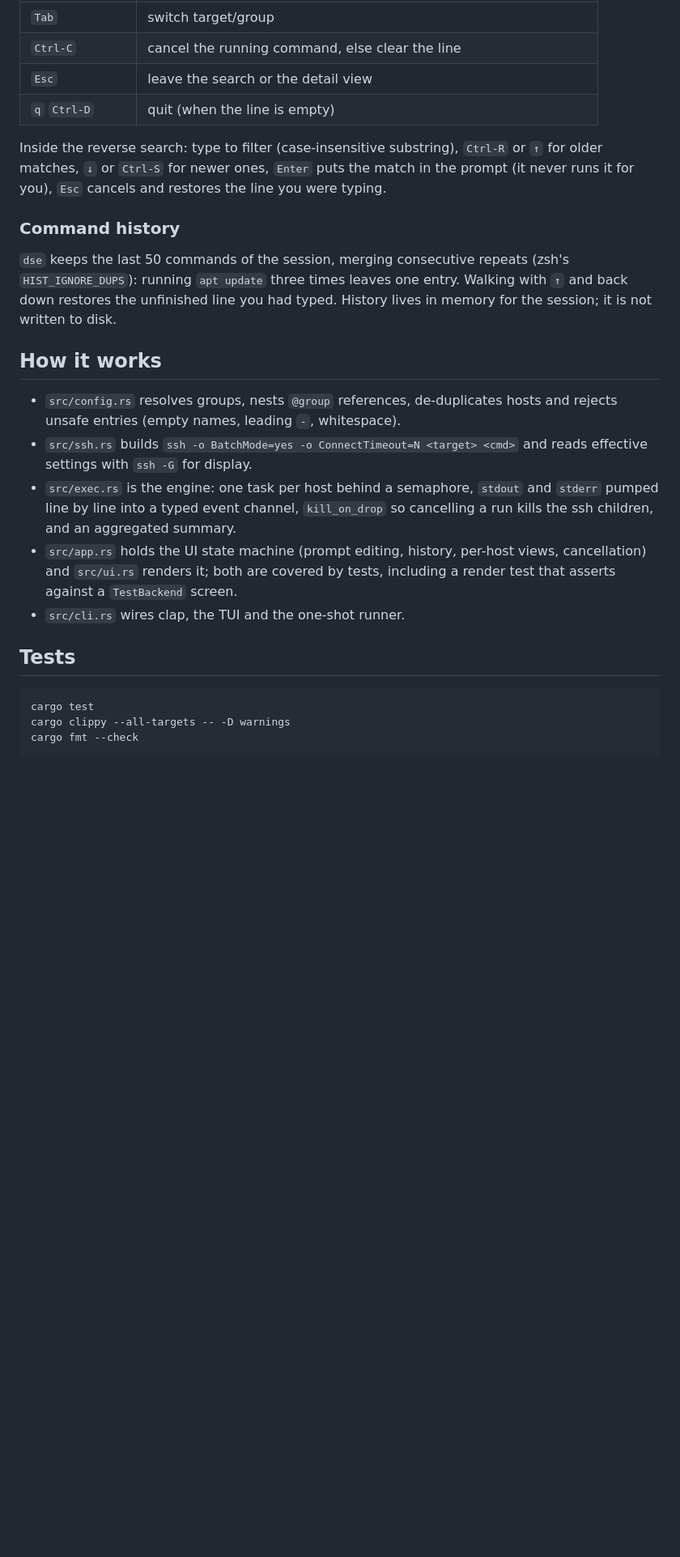
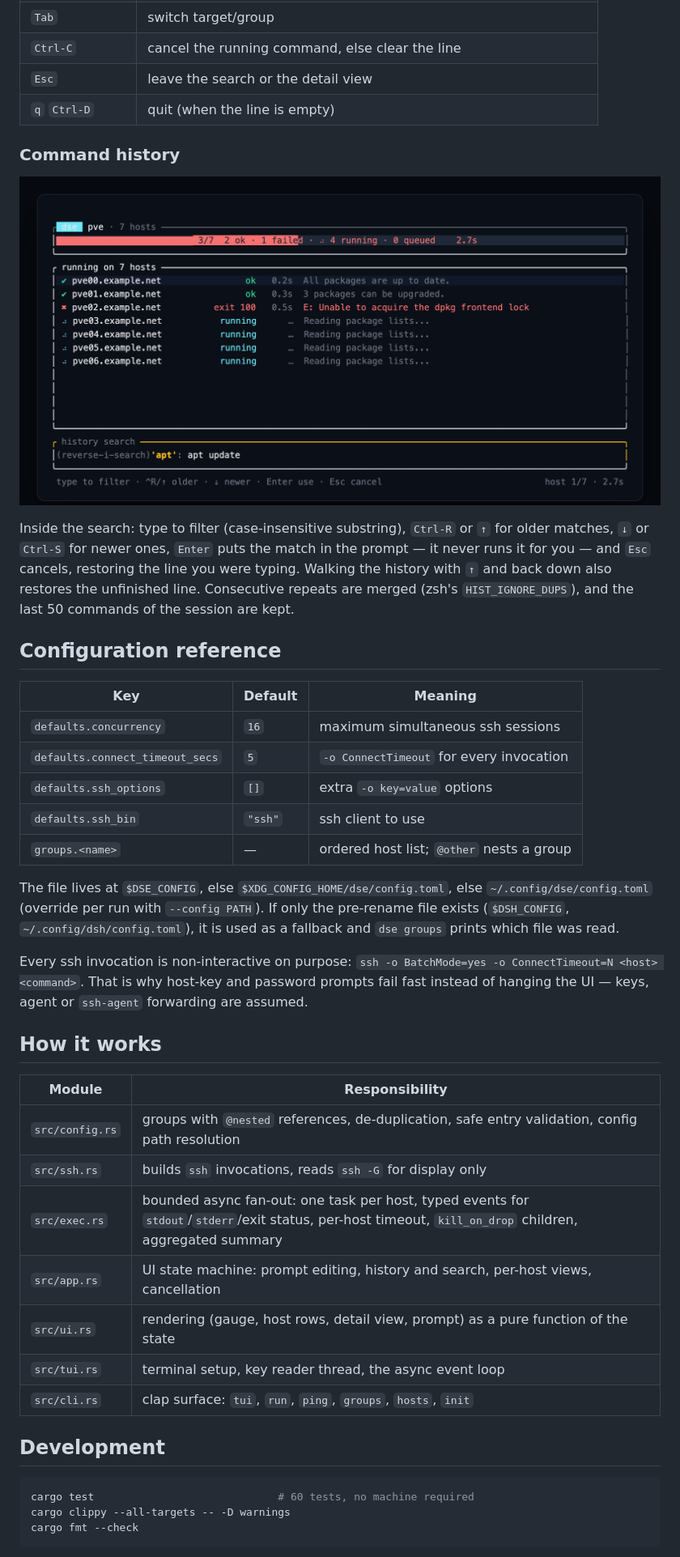
Before and after one commit to jacanales/dse, a Markdown page: README.md, the part around one of its changes. Shown at 81% size. Rendered like a GitHub page; pictures changed too: docs/screenshots/tui-search.png (added); blank space fills up the shorter version.

````diff
--- a/README.md
+++ b/README.md
@@ -128,36 +115,53 @@ Nothing changes on the remote machines.
 | `Esc` | leave the search or the detail view |
 | `q` `Ctrl-D` | quit (when the line is empty) |
 
-Inside the reverse search: type to filter (case-insensitive substring), `Ctrl-R`
-or `↑` for older matches, `↓` or `Ctrl-S` for newer ones, `Enter` puts the match
-in the prompt (it never runs it for you), `Esc` cancels and restores the line
-you were typing.
-
 ### Command history
 
-`dse` keeps the last 50 commands of the session, merging consecutive repeats
-(zsh's `HIST_IGNORE_DUPS`): running `apt update` three times leaves one entry.
-Walking with `↑` and back down restores the unfinished line you had typed.
-History lives in memory for the session; it is not written to disk.
+![dse reverse search](docs/screenshots/tui-search.png)
+
+Inside the search: type to filter (case-insensitive substring), `Ctrl-R` or `↑`
+for older matches, `↓` or `Ctrl-S` for newer ones, `Enter` puts the match in the
+prompt — it never runs it for you — and `Esc` cancels, restoring the line you
+were typing. Walking the history with `↑` and back down also restores the
+unfinished line. Consecutive repeats are merged (zsh's `HIST_IGNORE_DUPS`), and
+the last 50 commands of the session are kept.
+
+## Configuration reference
+
+| Key | Default | Meaning |
+| --- | --- | --- |
+| `defaults.concurrency` | `16` | maximum simultaneous ssh sessions |
+| `defaults.connect_timeout_secs` | `5` | `-o ConnectTimeout` for every invocation |
+| `defaults.ssh_options` | `[]` | extra `-o key=value` options |
+| `defaults.ssh_bin` | `"ssh"` | ssh client to use |
+| `groups.<name>` | — | ordered host list; `@other` nests a group |
+
+The file lives at `$DSE_CONFIG`, else `$XDG_CONFIG_HOME/dse/config.toml`, else
+`~/.config/dse/config.toml` (override per run with `--config PATH`). If only the
+pre-rename file exists (`$DSH_CONFIG`, `~/.config/dsh/config.toml`), it is used as
+a fallback and `dse groups` prints which file was read.
+
+Every ssh invocation is non-interactive on purpose:
+`ssh -o BatchMode=yes -o ConnectTimeout=N <host> <command>`. That is why host-key
+and password prompts fail fast instead of hanging the UI — keys, agent or
+`ssh-agent` forwarding are assumed.
 
 ## How it works
 
-- `src/config.rs` resolves groups, nests `@group` references, de-duplicates hosts
-  and rejects unsafe entries (empty names, leading `-`, whitespace).
-- `src/ssh.rs` builds `ssh -o BatchMode=yes -o ConnectTimeout=N <target> <cmd>`
-  and reads effective settings with `ssh -G` for display.
-- `src/exec.rs` is the engine: one task per host behind a semaphore, `stdout` and
-  `stderr` pumped line by line into a typed event channel, `kill_on_drop` so
-  cancelling a run kills the ssh children, and an aggregated summary.
-- `src/app.rs` holds the UI state machine (prompt editing, history, per-host
-  views, cancellation) and `src/ui.rs` renders it; both are covered by tests,
-  including a render test that asserts against a `TestBackend` screen.
-- `src/cli.rs` wires clap, the TUI and the one-shot runner.
+| Module | Responsibility |
+| --- | --- |
+| `src/config.rs` | groups with `@nested` references, de-duplication, safe entry validation, config path resolution |
+| `src/ssh.rs` | builds `ssh` invocations, reads `ssh -G` for display only |
+| `src/exec.rs` | bounded async fan-out: one task per host, typed events for `stdout`/`stderr`/exit status, per-host timeout, `kill_on_drop` children, aggregated summary |
+| `src/app.rs` | UI state machine: prompt editing, history and search, per-host views, cancellation |
+| `src/ui.rs` | rendering (gauge, host rows, detail view, prompt) as a pure function of the state |
+| `src/tui.rs` | terminal setup, key reader thread, the async event loop |
+| `src/cli.rs` | clap surface: `tui`, `run`, `ping`, `groups`, `hosts`, `init` |
 
-## Tests
+## Development
 
 ```sh
-cargo test
+cargo test                             # 60 tests, no machine required
 cargo clippy --all-targets -- -D warnings
 cargo fmt --check
 ```
````
Also changed, not shown: other parts of README.md (+77 -91 lines), docs/screenshots/tui-ping.png (added), docs/screenshots/tui-running.png (added), 1 other file.
